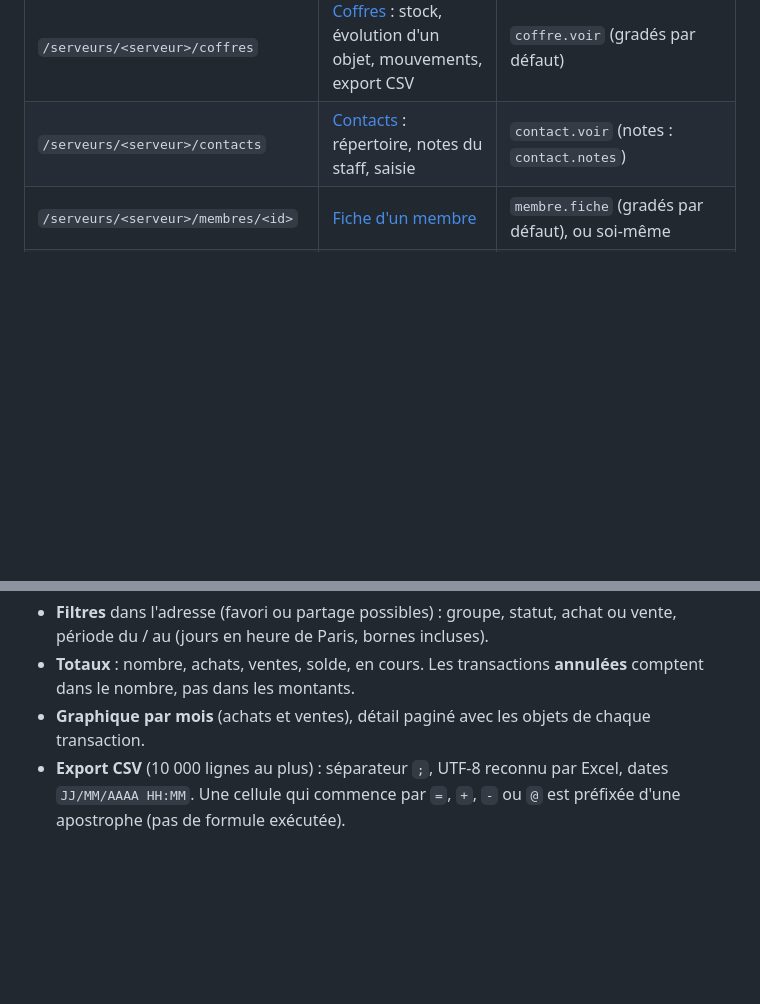
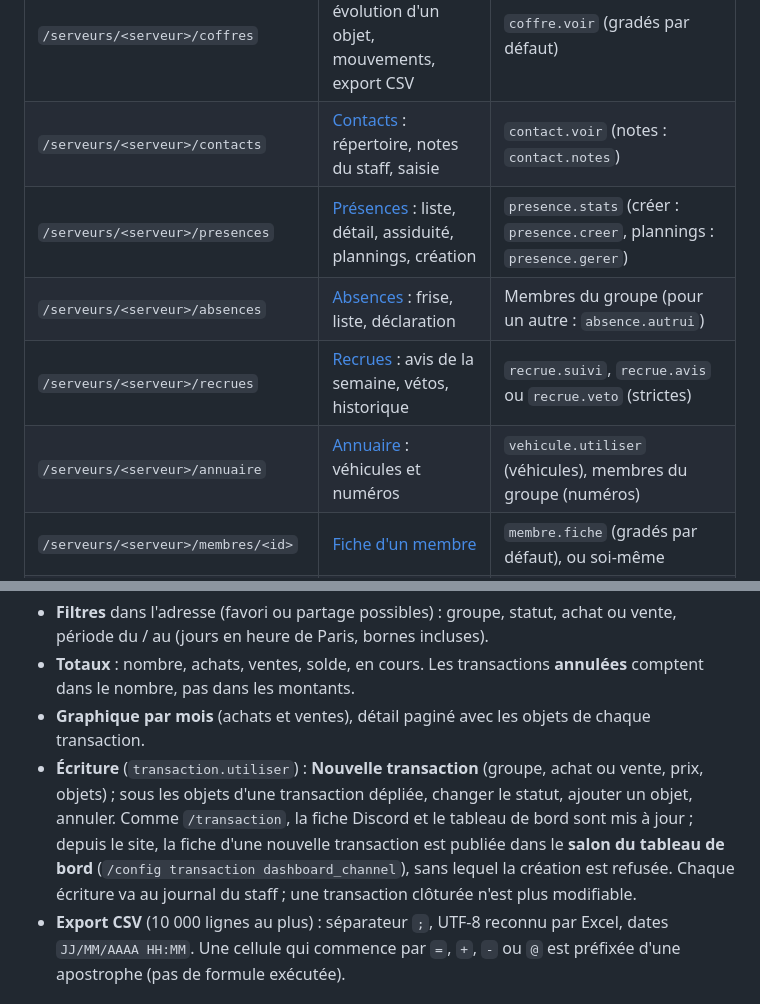
Before and after one commit to breakingrobot/bot-golmon, a Markdown page: docs/site-web.md, 2 parts joined by grey strips. GitHub-like rendering; blank space fills up the shorter version.

```diff
--- a/docs/site-web.md
+++ b/docs/site-web.md
@@ -12,6 +12,10 @@ pour `/healthz`. Thème clair ou sombre (selon le système ou au choix), adapté
 | `/serveurs/<serveur>/cotisations` | [Cotisations](#cotisations) : totaux, graphique, objectif, saisie, export CSV | `cotisation.stats` (gradés par défaut) |
 | `/serveurs/<serveur>/coffres` | [Coffres](#coffres) : stock, évolution d'un objet, mouvements, export CSV | `coffre.voir` (gradés par défaut) |
 | `/serveurs/<serveur>/contacts` | [Contacts](#contacts) : répertoire, notes du staff, saisie | `contact.voir` (notes : `contact.notes`) |
+| `/serveurs/<serveur>/presences` | [Présences](#présences) : liste, détail, assiduité, plannings, création | `presence.stats` (créer : `presence.creer`, plannings : `presence.gerer`) |
+| `/serveurs/<serveur>/absences` | [Absences](#absences) : frise, liste, déclaration | Membres du groupe (pour un autre : `absence.autrui`) |
+| `/serveurs/<serveur>/recrues` | [Recrues](#recrues) : avis de la semaine, vétos, historique | `recrue.suivi`, `recrue.avis` ou `recrue.veto` (strictes) |
+| `/serveurs/<serveur>/annuaire` | [Annuaire](#annuaire) : véhicules et numéros | `vehicule.utiliser` (véhicules), membres du groupe (numéros) |
 | `/serveurs/<serveur>/membres/<id>` | [Fiche d'un membre](#fiche-dun-membre) | `membre.fiche` (gradés par défaut), ou soi-même |
 | `/serveurs/<serveur>/journal` | [Journal du staff](modules.md#journal-du-staff) | `site.journal` (« Gérer le serveur » par défaut) |
 | `/serveurs/<serveur>/permissions` | [Permissions](#permissions) de chaque action | « Gérer le serveur » |
@@ -93,6 +97,11 @@ s'affiche sur le serveur principal du module ticket.
 - **Totaux** : nombre, achats, ventes, solde, en cours. Les transactions **annulées** comptent dans le nombre, pas
   dans les montants.
 - **Graphique par mois** (achats et ventes), détail paginé avec les objets de chaque transaction.
+- **Écriture** (`transaction.utiliser`) : **Nouvelle transaction** (groupe, achat ou vente, prix, objets) ; sous les
+  objets d'une transaction dépliée, changer le statut, ajouter un objet, annuler. Comme `/transaction`, la fiche Discord
+  et le tableau de bord sont mis à jour ; depuis le site, la fiche d'une nouvelle transaction est publiée dans le **salon
+  du tableau de bord** (`/config transaction dashboard_channel`), sans lequel la création est refusée. Chaque écriture
+  va au journal du staff ; une transaction clôturée n'est plus modifiable.
 - **Export CSV** (10 000 lignes au plus) : séparateur `;`, UTF-8 reconnu par Excel, dates `JJ/MM/AAAA HH:MM`. Une
   cellule qui commence par `=`, `+`, `-` ou `@` est préfixée d'une apostrophe (pas de formule exécutée).
 
```
Also changed, not shown: other parts of docs/site-web.md (+50 -0 lines), docs/modules.md (+6 -1 lines).
